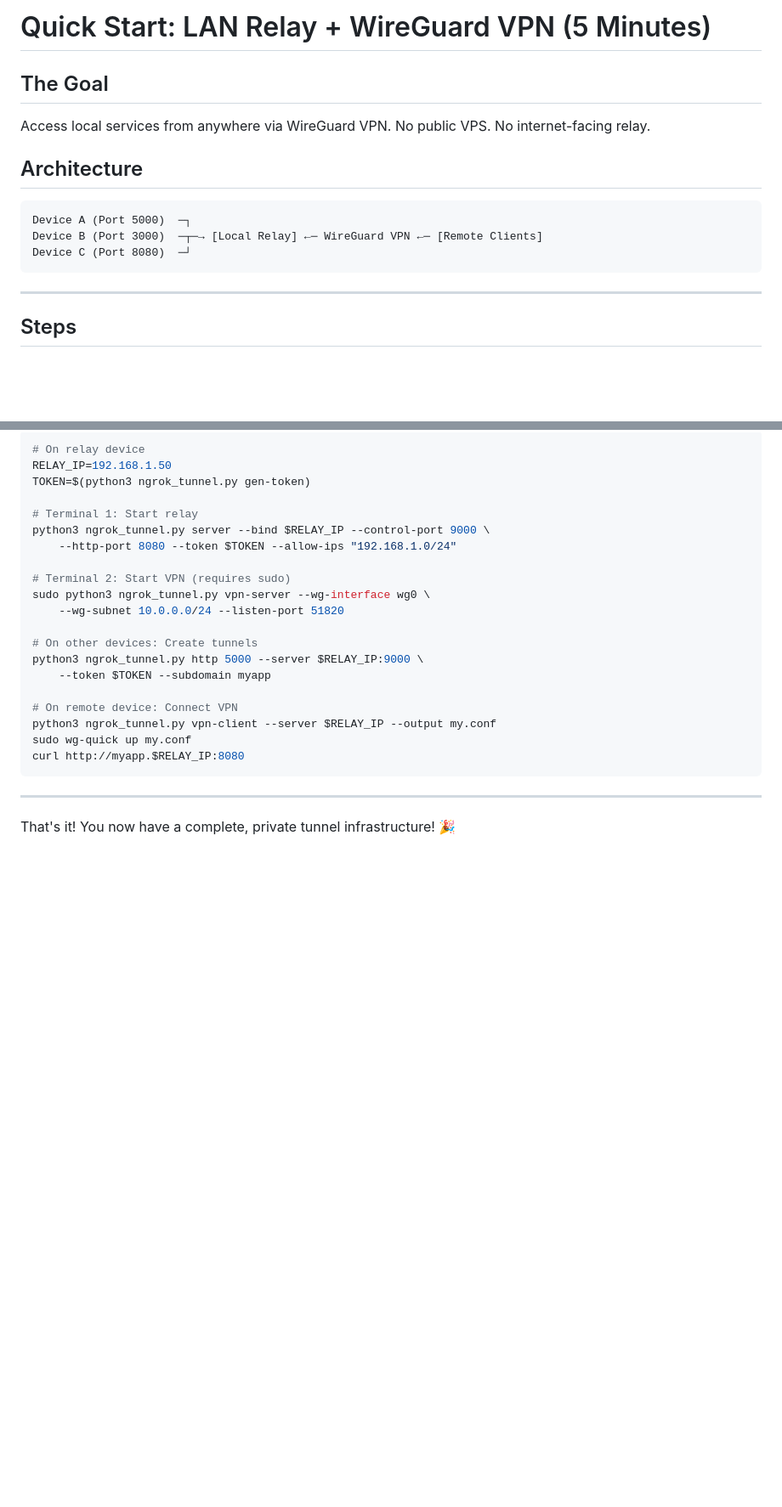
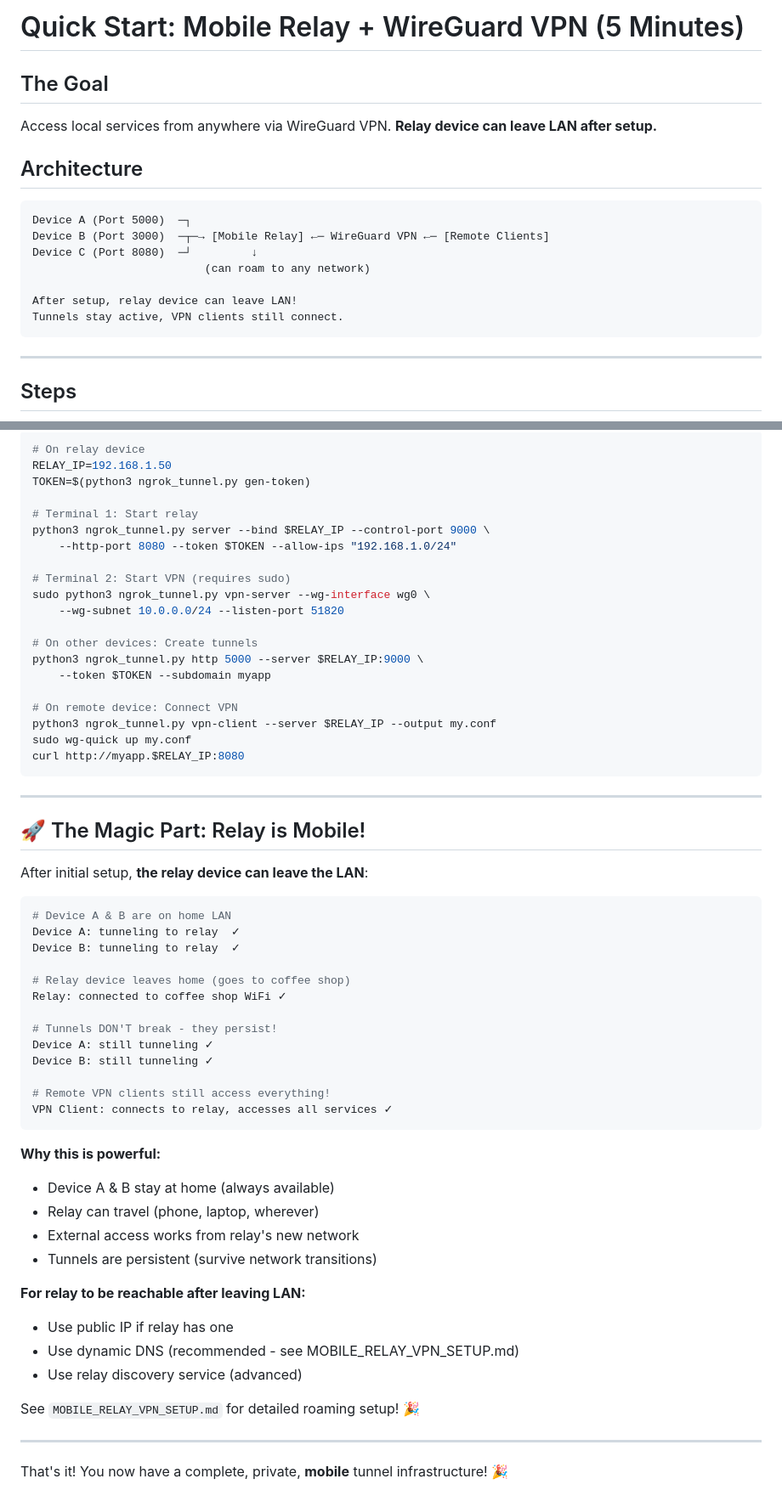
Before and after one commit to SecTrollz/scripts, a Markdown page: QUICK_START_LAN_VPN.md, 2 parts joined by grey strips. Shown at 85% size. GitHub-like rendering; blank space fills up the shorter version.

````diff
--- a/QUICK_START_LAN_VPN.md
+++ b/QUICK_START_LAN_VPN.md
@@ -1,13 +1,17 @@
-# Quick Start: LAN Relay + WireGuard VPN (5 Minutes)
+# Quick Start: Mobile Relay + WireGuard VPN (5 Minutes)
 
 ## The Goal
-Access local services from anywhere via WireGuard VPN. No public VPS. No internet-facing relay.
+Access local services from anywhere via WireGuard VPN. **Relay device can leave LAN after setup.**
 
 ## Architecture
 ```
 Device A (Port 5000)  ─┐
-Device B (Port 3000)  ─┬─→ [Local Relay] ←─ WireGuard VPN ←─ [Remote Clients]
-Device C (Port 8080)  ─┘
+Device B (Port 3000)  ─┬─→ [Mobile Relay] ←─ WireGuard VPN ←─ [Remote Clients]
+Device C (Port 8080)  ─┘         ↓
+                          (can roam to any network)
+
+After setup, relay device can leave LAN!
+Tunnels stay active, VPN clients still connect.
 ```
 
 ---
@@ -262,4 +266,39 @@ curl http://myapp.$RELAY_IP:8080
 
 ---
 
-That's it! You now have a complete, private tunnel infrastructure! 🎉
+## 🚀 The Magic Part: Relay is Mobile!
+
+After initial setup, **the relay device can leave the LAN**:
+
+```bash
+# Device A & B are on home LAN
+Device A: tunneling to relay  ✓
+Device B: tunneling to relay  ✓
+
+# Relay device leaves home (goes to coffee shop)
+Relay: connected to coffee shop WiFi ✓
+
+# Tunnels DON'T break - they persist!
+Device A: still tunneling ✓
+Device B: still tunneling ✓
+
+# Remote VPN clients still access everything!
+VPN Client: connects to relay, accesses all services ✓
+```
+
+**Why this is powerful:**
+- Device A & B stay at home (always available)
+- Relay can travel (phone, laptop, wherever)
+- External access works from relay's new network
+- Tunnels are persistent (survive network transitions)
+
+**For relay to be reachable after leaving LAN:**
+- Use public IP if relay has one
+- Use dynamic DNS (recommended - see MOBILE_RELAY_VPN_SETUP.md)
+- Use relay discovery service (advanced)
+
+See `MOBILE_RELAY_VPN_SETUP.md` for detailed roaming setup! 🎉
+
+---
+
+That's it! You now have a complete, private, **mobile** tunnel infrastructure! 🎉
````
Also changed, not shown: MOBILE_RELAY_VPN_SETUP.md (added, +420 -0 lines).
